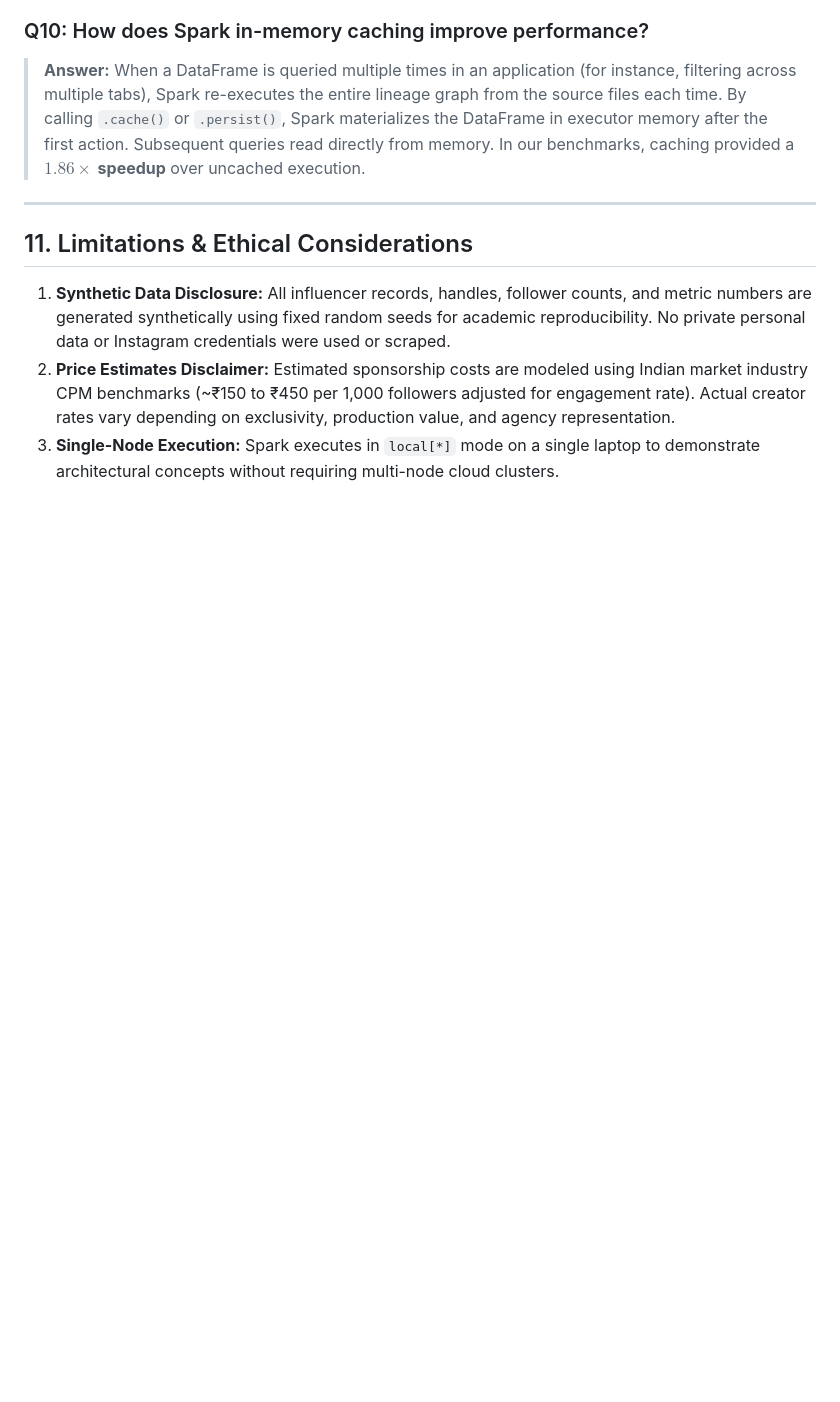
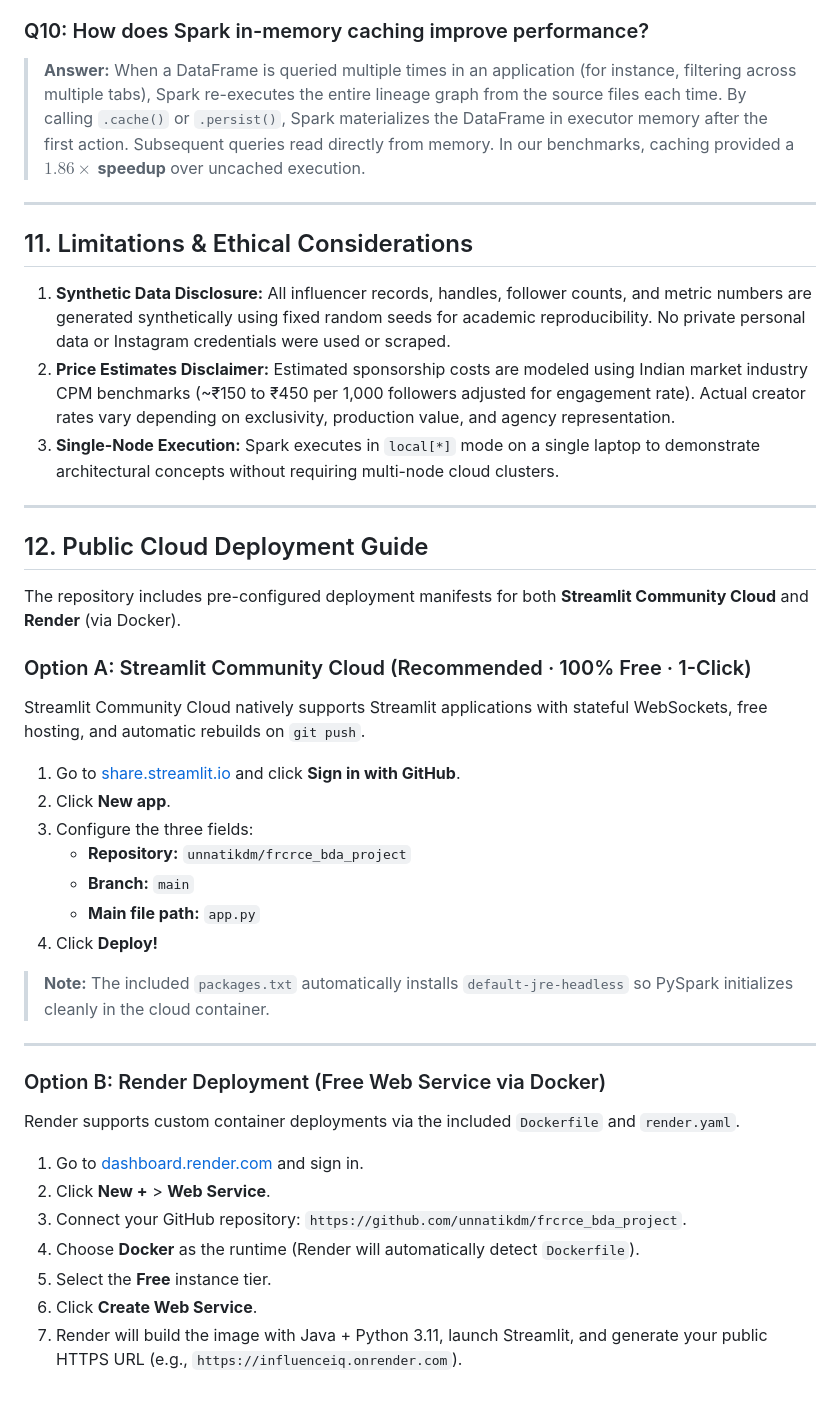
Before and after one commit to unnatikdm/frcrce_bda_project, a Markdown page: README.md, the part around the change. Rendered like a GitHub page; blank space fills up the shorter version.

Commit message:
Add Public Cloud Deployment Guide to README

```diff
--- a/README.md
+++ b/README.md
@@ -312,3 +312,34 @@ Open your browser to `http://localhost:8501`.
 1. **Synthetic Data Disclosure:** All influencer records, handles, follower counts, and metric numbers are generated synthetically using fixed random seeds for academic reproducibility. No private personal data or Instagram credentials were used or scraped.
 2. **Price Estimates Disclaimer:** Estimated sponsorship costs are modeled using Indian market industry CPM benchmarks (~₹150 to ₹450 per 1,000 followers adjusted for engagement rate). Actual creator rates vary depending on exclusivity, production value, and agency representation.
 3. **Single-Node Execution:** Spark executes in `local[*]` mode on a single laptop to demonstrate architectural concepts without requiring multi-node cloud clusters.
+
+---
+
+## 12. Public Cloud Deployment Guide
+
+The repository includes pre-configured deployment manifests for both **Streamlit Community Cloud** and **Render** (via Docker).
+
+### Option A: Streamlit Community Cloud (Recommended · 100% Free · 1-Click)
+Streamlit Community Cloud natively supports Streamlit applications with stateful WebSockets, free hosting, and automatic rebuilds on `git push`.
+
+1. Go to [share.streamlit.io](https://share.streamlit.io) and click **Sign in with GitHub**.
+2. Click **New app**.
+3. Configure the three fields:
+   - **Repository:** `unnatikdm/frcrce_bda_project`
+   - **Branch:** `main`
+   - **Main file path:** `app.py`
+4. Click **Deploy!**
+> **Note:** The included `packages.txt` automatically installs `default-jre-headless` so PySpark initializes cleanly in the cloud container.
+
+---
+
+### Option B: Render Deployment (Free Web Service via Docker)
+Render supports custom container deployments via the included `Dockerfile` and `render.yaml`.
+
+1. Go to [dashboard.render.com](https://dashboard.render.com) and sign in.
+2. Click **New +** > **Web Service**.
+3. Connect your GitHub repository: `https://github.com/unnatikdm/frcrce_bda_project`.
+4. Choose **Docker** as the runtime (Render will automatically detect `Dockerfile`).
+5. Select the **Free** instance tier.
+6. Click **Create Web Service**.
+7. Render will build the image with Java + Python 3.11, launch Streamlit, and generate your public HTTPS URL (e.g., `https://influenceiq.onrender.com`).
```
